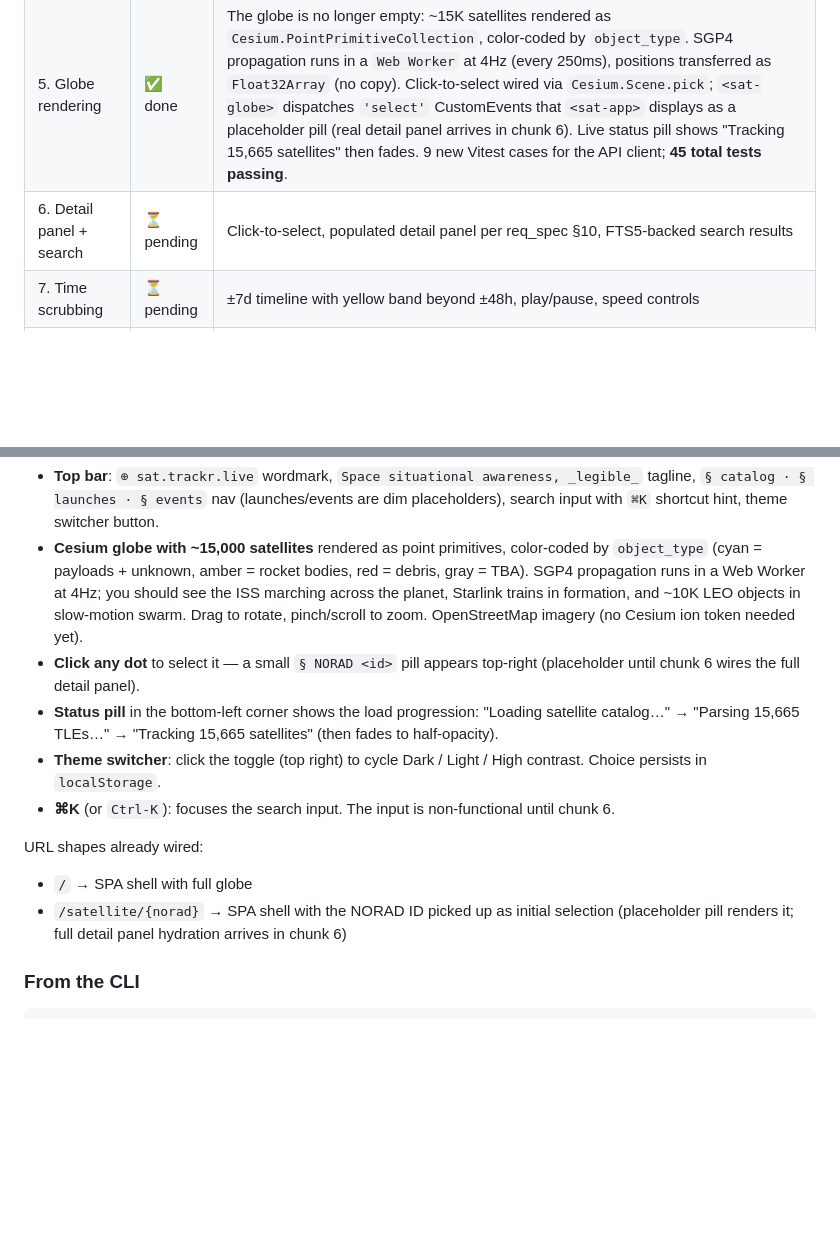
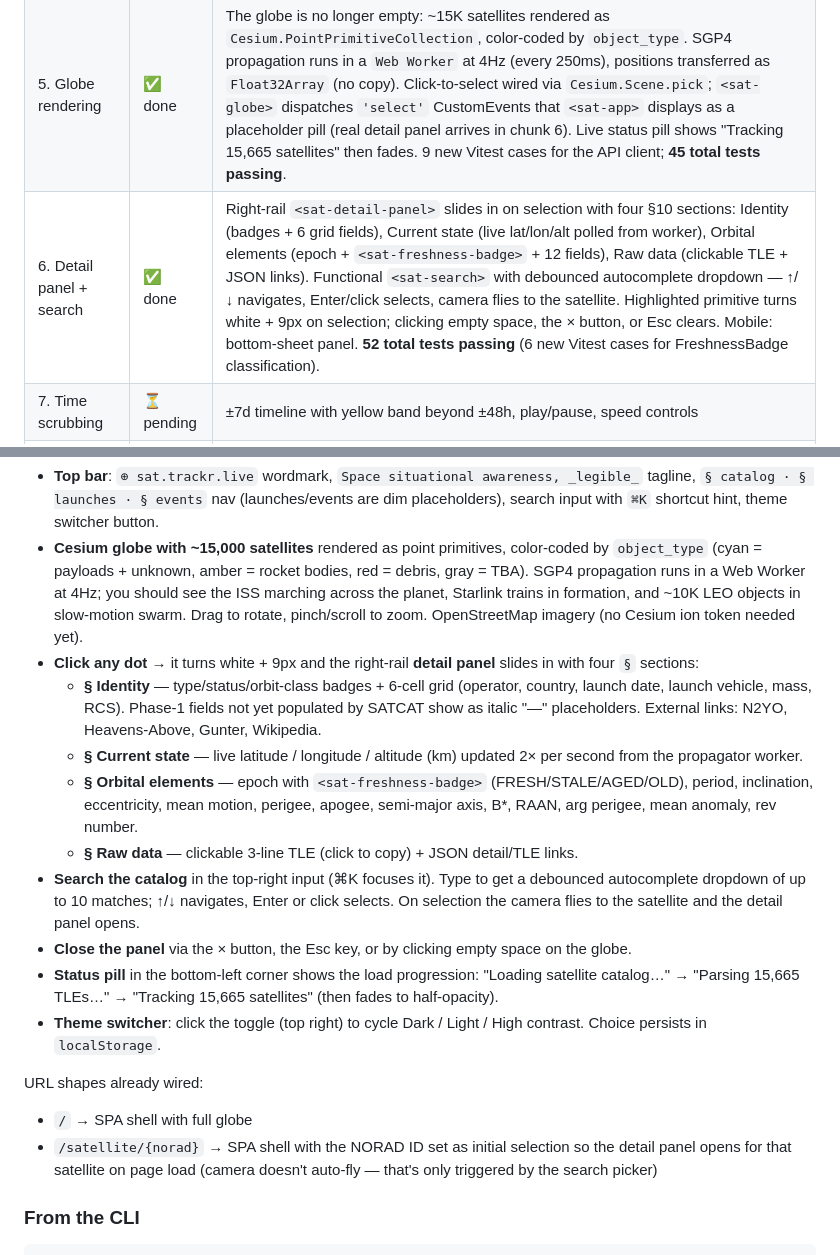
Before and after one commit to CyberSecDef/sat.trackr.live, a Markdown page: README.md, 2 parts joined by grey strips. GitHub-like rendering; blank space fills up the shorter version.

Commit message:
docs(readme): bring README current for end of Chunk 6
- Phase 1 progress table marks chunk 6 done with concrete numbers
  (right-rail detail panel + functional search, 52 total tests)
- "In the browser" section rewritten to cover the new UX:
  click-to-select with white+9px highlight, four § sections in the
  panel (Identity / Current state / Orbital elements / Raw data),
  external links, search-with-camera-fly, close behaviors
- Initial-selection URL behavior clarified: /satellite/{norad} opens
  the panel but doesn't auto-fly the camera (only the search picker
  does that)

Co-Authored-By: Claude Opus 4.7 (1M context) <noreply@anthropic.com>

```diff
--- a/README.md
+++ b/README.md
@@ -20,7 +20,7 @@ Part of the **trackr.live family** alongside [trackr.live](https://trackr.live)
 | 3. CelesTrak ingester | ✅ done | `make ingest` (or `--group=slug`) populates ~15.6K distinct satellites from CelesTrak's 38 GP groups in ~40s; idempotent re-runs honor CelesTrak's 403 "not modified" politeness signal. TleParser does mod-10 checksum + epoch + element extraction; CelesTrakIngester does upsert-preserving-SATCAT-fields + INSERT OR IGNORE history. 12 new tests, 19 total passing. |
 | 4. API endpoints | ✅ done | 8 JSON endpoints under `/api/v1/`: `/satellites`, `/satellites/{norad}`, `/satellites/{norad}/tle`, `/groups`, `/groups/{slug}`, `/groups/{slug}/tles`, `/search`, `/autocomplete`. App-level CORS (handles OPTIONS preflight before routing); per-group ETag (304 round-trip) + JSON Content-Type + Cache-Control middleware. New `group_membership` migration tracks per-group inclusion. 16 new feature tests, **36 total passing**. |
 | 5. Globe rendering | ✅ done | The globe is no longer empty: ~15K satellites rendered as `Cesium.PointPrimitiveCollection`, color-coded by `object_type`. SGP4 propagation runs in a `Web Worker` at 4Hz (every 250ms), positions transferred as `Float32Array` (no copy). Click-to-select wired via `Cesium.Scene.pick`; `<sat-globe>` dispatches `'select'` CustomEvents that `<sat-app>` displays as a placeholder pill (real detail panel arrives in chunk 6). Live status pill shows "Tracking 15,665 satellites" then fades. 9 new Vitest cases for the API client; **45 total tests passing**. |
-| 6. Detail panel + search | ⏳ pending | Click-to-select, populated detail panel per req_spec §10, FTS5-backed search results |
+| 6. Detail panel + search | ✅ done | Right-rail `<sat-detail-panel>` slides in on selection with four §10 sections: Identity (badges + 6 grid fields), Current state (live lat/lon/alt polled from worker), Orbital elements (epoch + `<sat-freshness-badge>` + 12 fields), Raw data (clickable TLE + JSON links). Functional `<sat-search>` with debounced autocomplete dropdown — ↑/↓ navigates, Enter/click selects, camera flies to the satellite. Highlighted primitive turns white + 9px on selection; clicking empty space, the × button, or Esc clears. Mobile: bottom-sheet panel. **52 total tests passing** (6 new Vitest cases for FreshnessBadge classification). |
 | 7. Time scrubbing | ⏳ pending | ±7d timeline with yellow band beyond ±48h, play/pause, speed controls |
 | 8. Text-only catalog at /text | ⏳ pending | Server-rendered fallback for browsers without WebGL or with JS disabled (depends on chunk 4 API) |
 
@@ -61,14 +61,19 @@ Open `http://localhost:8000` (or the LAN URL printed by `make`). You should see:
 
 - **Top bar**: `⊕ sat.trackr.live` wordmark, `Space situational awareness, _legible_` tagline, `§ catalog · § launches · § events` nav (launches/events are dim placeholders), search input with `⌘K` shortcut hint, theme switcher button.
 - **Cesium globe with ~15,000 satellites** rendered as point primitives, color-coded by `object_type` (cyan = payloads + unknown, amber = rocket bodies, red = debris, gray = TBA). SGP4 propagation runs in a Web Worker at 4Hz; you should see the ISS marching across the planet, Starlink trains in formation, and ~10K LEO objects in slow-motion swarm. Drag to rotate, pinch/scroll to zoom. OpenStreetMap imagery (no Cesium ion token needed yet).
-- **Click any dot** to select it — a small `§ NORAD <id>` pill appears top-right (placeholder until chunk 6 wires the full detail panel).
+- **Click any dot** → it turns white + 9px and the right-rail **detail panel** slides in with four `§` sections:
+  - **§ Identity** — type/status/orbit-class badges + 6-cell grid (operator, country, launch date, launch vehicle, mass, RCS). Phase-1 fields not yet populated by SATCAT show as italic "—" placeholders. External links: N2YO, Heavens-Above, Gunter, Wikipedia.
+  - **§ Current state** — live latitude / longitude / altitude (km) updated 2× per second from the propagator worker.
+  - **§ Orbital elements** — epoch with `<sat-freshness-badge>` (FRESH/STALE/AGED/OLD), period, inclination, eccentricity, mean motion, perigee, apogee, semi-major axis, B*, RAAN, arg perigee, mean anomaly, rev number.
+  - **§ Raw data** — clickable 3-line TLE (click to copy) + JSON detail/TLE links.
+- **Search the catalog** in the top-right input (⌘K focuses it). Type to get a debounced autocomplete dropdown of up to 10 matches; ↑/↓ navigates, Enter or click selects. On selection the camera flies to the satellite and the detail panel opens.
+- **Close the panel** via the × button, the Esc key, or by clicking empty space on the globe.
 - **Status pill** in the bottom-left corner shows the load progression: "Loading satellite catalog…" → "Parsing 15,665 TLEs…" → "Tracking 15,665 satellites" (then fades to half-opacity).
 - **Theme switcher**: click the toggle (top right) to cycle Dark / Light / High contrast. Choice persists in `localStorage`.
-- **⌘K** (or `Ctrl-K`): focuses the search input. The input is non-functional until chunk 6.
 
 URL shapes already wired:
 - `/` → SPA shell with full globe
-- `/satellite/{norad}` → SPA shell with the NORAD ID picked up as initial selection (placeholder pill renders it; full detail panel hydration arrives in chunk 6)
+- `/satellite/{norad}` → SPA shell with the NORAD ID set as initial selection so the detail panel opens for that satellite on page load (camera doesn't auto-fly — that's only triggered by the search picker)
 
 ### From the CLI
 
```
